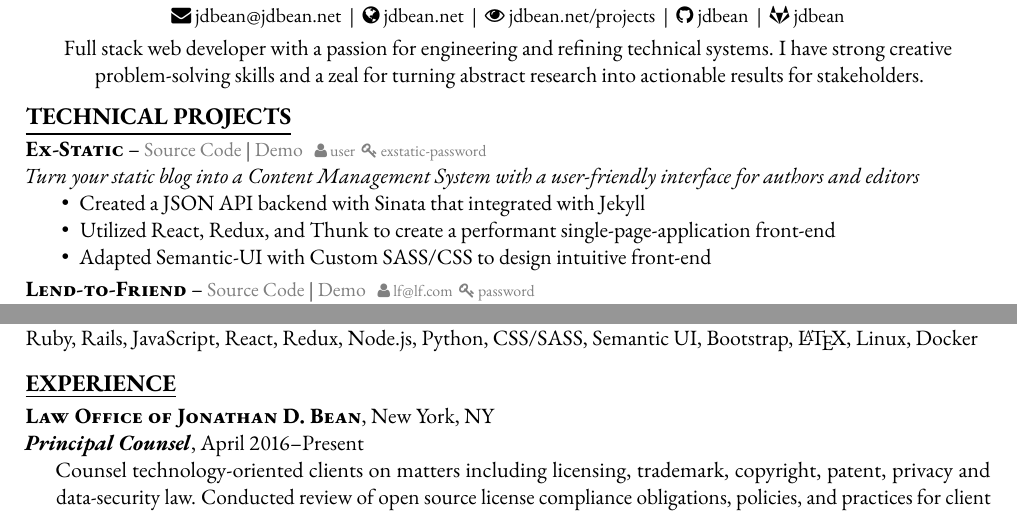
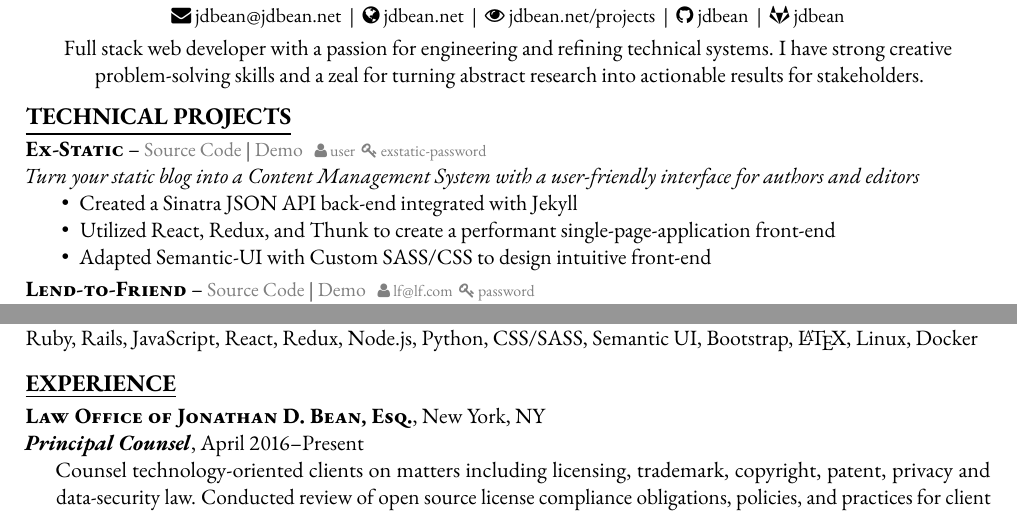
Before and after one commit to jdbean/technical_resume, a LaTeX CV (resume.tex): two parts of the page, joined at a grey line, cut so that both start at the same text. Compiled offline with pdfLaTeX.

Commit message:
grammar nits

```diff
--- a/resume.tex
+++ b/resume.tex
@@ -131,7 +131,7 @@ Full stack web developer with a passion for engineering and refining technical s
 \end{scriptsize}\\
 \textit{Turn your static blog into a Content Management System with a user-friendly interface for authors and editors}
 \begin{itemize}
-\item Created a JSON API backend with Sinata that integrated with Jekyll
+\item Created a Sinatra JSON API back-end integrated with Jekyll
 \item Utilized React, Redux, and Thunk to create a performant single-page-application front-end
 \item Adapted Semantic-UI with Custom SASS/CSS to design intuitive front-end
 \end{itemize}
@@ -190,7 +190,7 @@ Ruby, Rails, JavaScript, React, Redux, Node.js, Python, CSS/SASS, Semantic UI, B
 \underline{\textbf{\textsc{\large EXPERIENCE}}}{\large \par}
 \smallskip
 
-\textbf{\textsc{Law Office of Jonathan D.\ Bean}}, New York, NY\\\nopagebreak
+\textbf{\textsc{Law Office of Jonathan D.\ Bean, Esq.}}, New York, NY\\\nopagebreak
 \textbf{\textit{Principal Counsel}}, April 2016--Present%\\\nopagebreak
 \begin{resumelist}{M}
 \item
```
